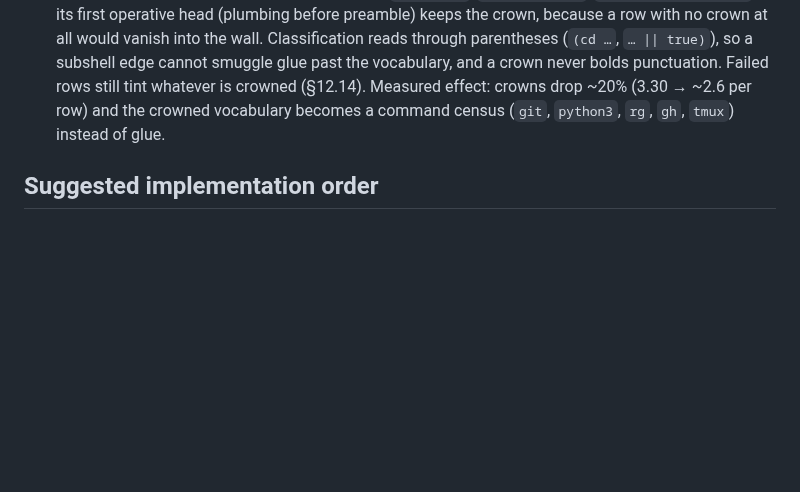
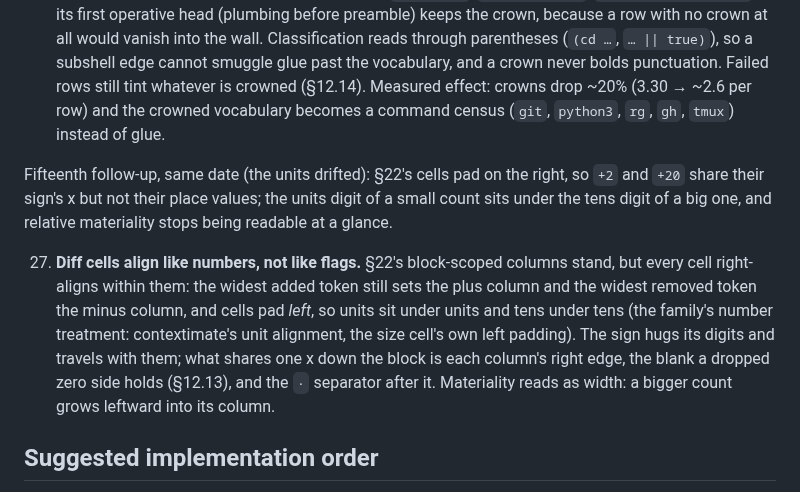
Before and after one commit to tmustier/pine-of-glass, a Markdown page: docs/design-language.md, the part around the change. GitHub-like rendering; blank space fills up the shorter version.

```diff
--- a/docs/design-language.md
+++ b/docs/design-language.md
@@ -670,6 +670,21 @@ bolded. And a `↵` inside a quoted inline script re-armed the head, crowning `i
     vocabulary becomes a command census (`git`, `python3`, `rg`, `gh`, `tmux`)
     instead of glue.
 
+Fifteenth follow-up, same date (the units drifted): §22's cells pad on the right,
+so `+2` and `+20` share their sign's x but not their place values; the units digit
+of a small count sits under the tens digit of a big one, and relative materiality
+stops being readable at a glance.
+
+27. **Diff cells align like numbers, not like flags.** §22's block-scoped columns
+    stand, but every cell right-aligns within them: the widest added token still
+    sets the plus column and the widest removed token the minus column, and cells
+    pad *left*, so units sit under units and tens under tens (the family's number
+    treatment: contextimate's unit alignment, the size cell's own left padding).
+    The sign hugs its digits and travels with them; what shares one x down the
+    block is each column's right edge, the blank a dropped zero side holds
+    (§12.13), and the `·` separator after it. Materiality reads as width: a
+    bigger count grows leftward into its column.
+
 ## Suggested implementation order
 
 1. `_lib/style.ts` + `_lib/fmt.ts` additions, with tests (no visible change).
```
Also changed, not shown: CHANGELOG.md (+14 -0 lines), extensions/pi-traceline/README.md (+1 -1 lines), docs/img/pi-traceline-collapsed.png, 5 other files.
